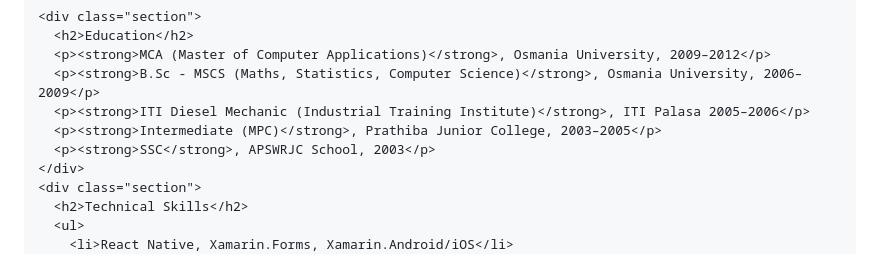
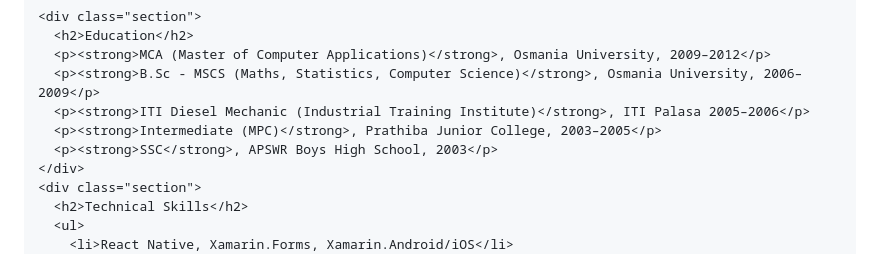
Before and after one commit to ranjithnagiri/ranjithnagiri.github.io, a Markdown page: README.md, the part around the change. GitHub-like rendering.

```diff
--- a/README.md
+++ b/README.md
@@ -73,7 +73,7 @@
       <p><strong>B.Sc - MSCS (Maths, Statistics, Computer Science)</strong>, Osmania University, 2006–2009</p>
       <p><strong>ITI Diesel Mechanic (Industrial Training Institute)</strong>, ITI Palasa 2005–2006</p>
       <p><strong>Intermediate (MPC)</strong>, Prathiba Junior College, 2003–2005</p>
-      <p><strong>SSC</strong>, APSWRJC School, 2003</p>
+      <p><strong>SSC</strong>, APSWR Boys High School, 2003</p>
     </div>
     <div class="section">
       <h2>Technical Skills</h2>
```
